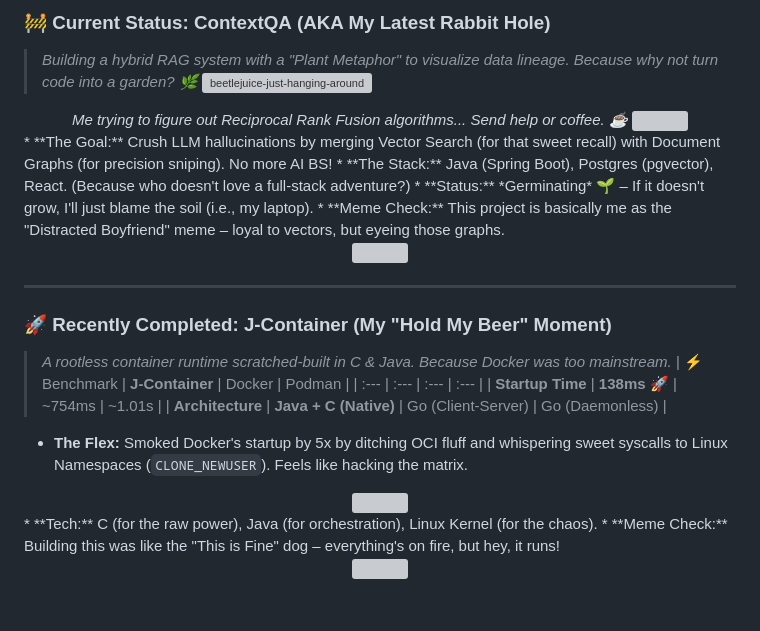
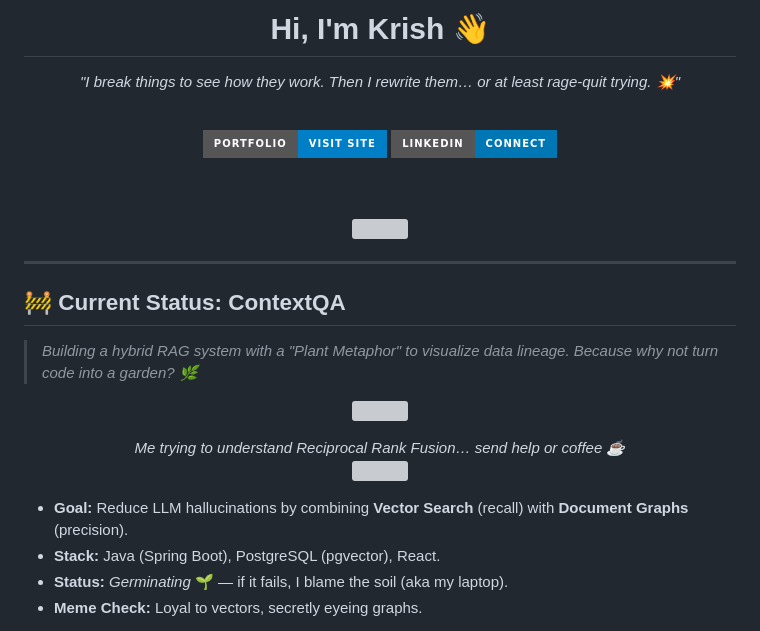
Before and after one commit to krish561/krish561, a Markdown page: README.md, the part around one of its changes. GitHub-like rendering; badges without logos; blank space fills up the shorter version; grey boxes are pictures that could not be loaded.

```diff
--- a/README.md
+++ b/README.md
@@ -19,14 +4,16 @@
 
-### 🚧 **Current Status: ContextQA** (AKA My Latest Rabbit Hole)
-> *Building a hybrid RAG system with a "Plant Metaphor" to visualize data lineage. Because why not turn code into a garden? 🌿*
-![beetlejuice-just-hanging-around](https://github.com/user-attachments/assets/d6dd946d-f626-48c3-b424-3bf088e60517)
-<div align="center">
-  <i>Me trying to figure out Reciprocal Rank Fusion algorithms... Send help or coffee. ☕</i>
-  <img src="https://cdn-useast1.kapwing.com/static/templates/confused-math-lady-meme-maker-TVtw6-LM49LSMFgm-full.jpg" width="300" /> <!-- Confused Math Lady -->
-</div>
-* **The Goal:** Crush LLM hallucinations by merging Vector Search (for that sweet recall) with Document Graphs (for precision sniping). No more AI BS!
-* **The Stack:** Java (Spring Boot), Postgres (pgvector), React. (Because who doesn't love a full-stack adventure?)
-* **Status:** *Germinating* 🌱 – If it doesn't grow, I'll just blame the soil (i.e., my laptop).
-* **Meme Check:** This project is basically me as the "Distracted Boyfriend" meme – loyal to vectors, but eyeing those graphs.
-<div align="center">
-  <img src="https://media.wired.com/photos/59a459d3b345f64511c5e3d4/191:100/w_1280,c_limit/MemeLoveTriangle_297886754.jpg" width="300" /> <!-- Distracted Boyfriend -->
+# Hi, I'm Krish 👋
+
+<i>"I break things to see how they work. Then I rewrite them… or at least rage-quit trying. 💥"</i>
+
+<br/>
+
+<a href="https://krishsingh16-portfolio.vercel.app/">
+  <img src="https://img.shields.io/badge/Portfolio-Visit%20Site-blue?style=for-the-badge&logo=vercel" />
+</a>
+<a href="https://www.linkedin.com/in/krishsingh165/">
+  <img src="https://img.shields.io/badge/LinkedIn-Connect-0077B5?style=for-the-badge&logo=linkedin" />
+</a>
+
+<br/><br/>
+
@@ -34,18 +23,20 @@
 
 ---
 
-### 🚀 **Recently Completed: J-Container** (My "Hold My Beer" Moment)
-> *A rootless container runtime scratched-built in C & Java. Because Docker was too mainstream.*
-| ⚡ Benchmark | **J-Container** | Docker | Podman |
-| :--- | :--- | :--- | :--- |
-| **Startup Time** | **138ms** 🚀 | ~754ms | ~1.01s |
-| **Architecture** | **Java + C (Native)** | Go (Client-Server) | Go (Daemonless) |
-* **The Flex:** Smoked Docker's startup by 5x by ditching OCI fluff and whispering sweet syscalls to Linux Namespaces (`CLONE_NEWUSER`). Feels like hacking the matrix.
-<div align="center">
-  <img src="https://www.thesun.co.uk/wp-content/uploads/2024/09/newspress-collage-zvt2abhd8-1727443104302.jpg?quality=80&strip=all&1727446733" width="300" /> <!-- Success Kid -->
-</div>
-* **Tech:** C (for the raw power), Java (for orchestration), Linux Kernel (for the chaos).
-* **Meme Check:** Building this was like the "This is Fine" dog – everything's on fire, but hey, it runs!
-<div align="center">
-  <img src="https://media.giphy.com/media/26ufdipQqU2lhNA4g/giphy.gif" width="300" /> <!-- This is Fine GIF -->
-</div>
+## 🚧 **Current Status: ContextQA**
+> *Building a hybrid RAG system with a "Plant Metaphor" to visualize data lineage. Because why not turn code into a garden? 🌿*
+
+<p align="center">
+  <img src="https://github.com/user-attachments/assets/d6dd946d-f626-48c3-b424-3bf088e60517" width="400"/>
+</p>
+
+<p align="center">
+  <i>Me trying to understand Reciprocal Rank Fusion… send help or coffee ☕</i><br/>
+  <img src="https://cdn-useast1.kapwing.com/static/templates/confused-math-lady-meme-maker-TVtw6-LM49LSMFgm-full.jpg" width="280"/>
+</p>
+
+- **Goal:** Reduce LLM hallucinations by combining **Vector Search** (recall) with **Document Graphs** (precision).
+- **Stack:** Java (Spring Boot), PostgreSQL (pgvector), React.
+- **Status:** *Germinating* 🌱 — if it fails, I blame the soil (aka my laptop).
+- **Meme Check:** Loyal to vectors, secretly eyeing graphs.
+
```
Also changed, not shown: other parts of README.md (+65 -58 lines).
